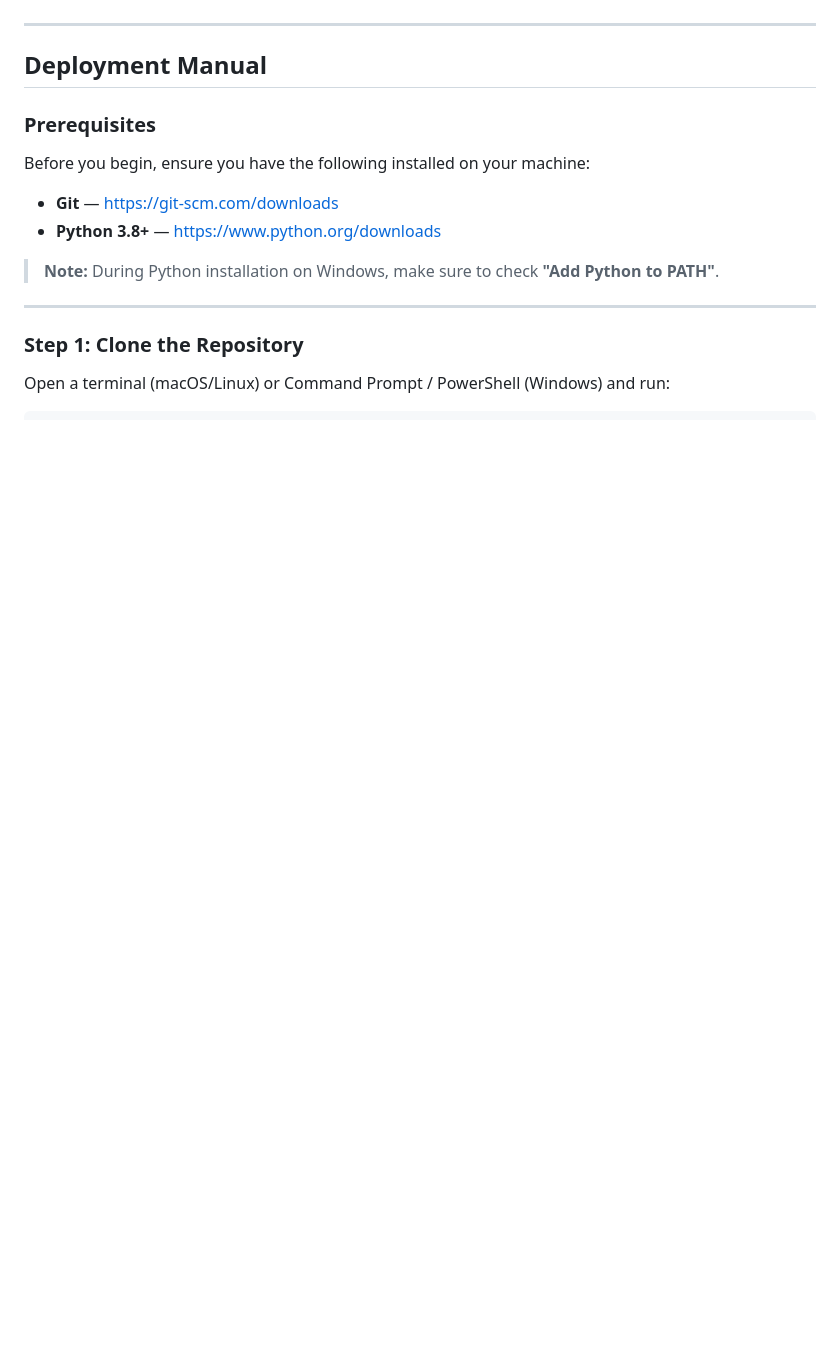
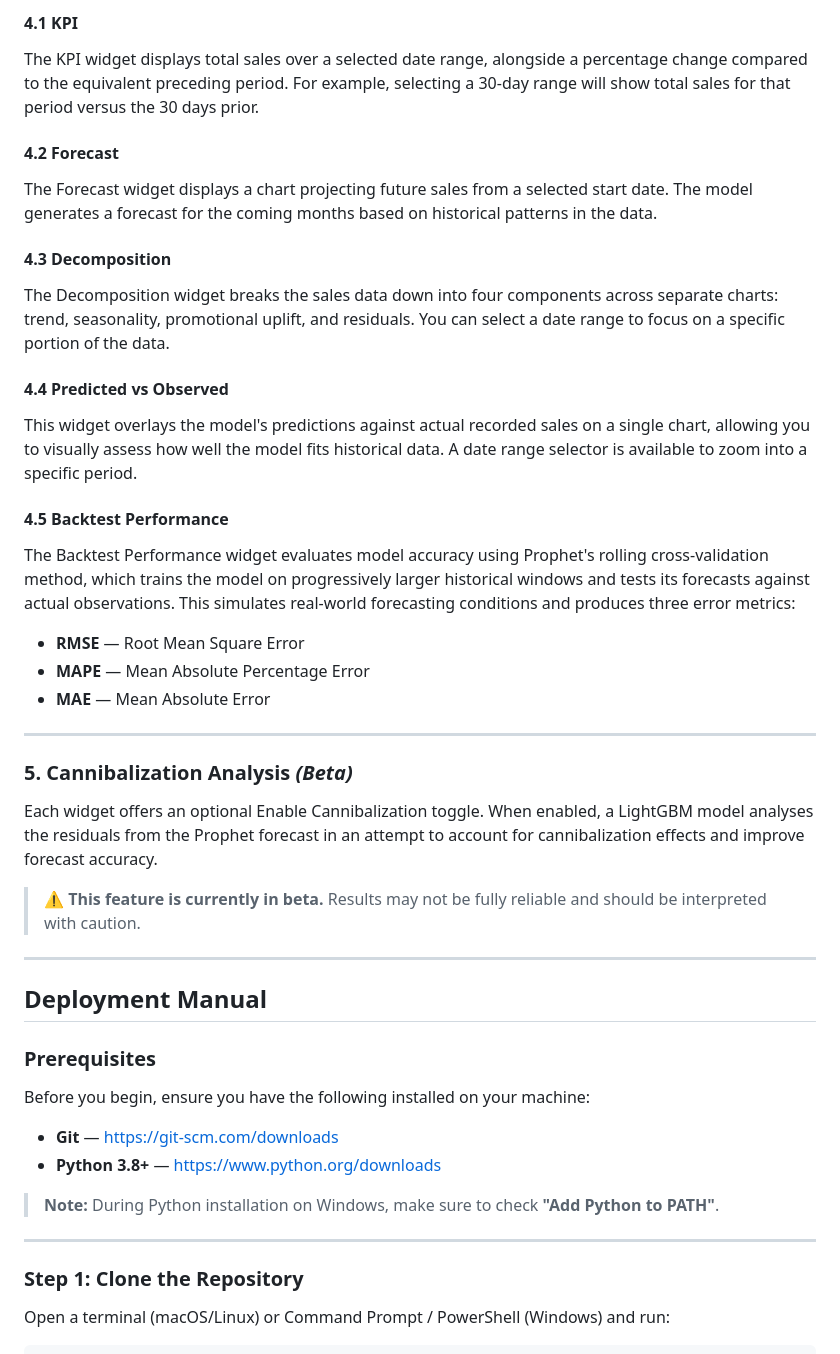
Before and after one commit to tt1m/baseline-sales-modelling-report, a Markdown page: docs/appendices.md, the part around one of its changes. Rendered like a GitHub page; blank space fills up the shorter version.

```diff
--- a/docs/appendices.md
+++ b/docs/appendices.md
@@ -30,3 +64,30 @@ The application is designed to be self-explanatory, focusing on "View-First" nav
+#### 4.1 KPI
+The KPI widget displays total sales over a selected date range, alongside a percentage change compared to the equivalent preceding period. For example, selecting a 30-day range will show total sales for that period versus the 30 days prior.
+
+#### 4.2 Forecast
+The Forecast widget displays a chart projecting future sales from a selected start date. The model generates a forecast for the coming months based on historical patterns in the data.
+
+#### 4.3 Decomposition
+The Decomposition widget breaks the sales data down into four components across separate charts: trend, seasonality, promotional uplift, and residuals. You can select a date range to focus on a specific portion of the data.
+
+#### 4.4 Predicted vs Observed
+This widget overlays the model's predictions against actual recorded sales on a single chart, allowing you to visually assess how well the model fits historical data. A date range selector is available to zoom into a specific period.
+
+#### 4.5 Backtest Performance
+The Backtest Performance widget evaluates model accuracy using Prophet's rolling cross-validation method, which trains the model on progressively larger historical windows and tests its forecasts against actual observations. This simulates real-world forecasting conditions and produces three error metrics:
+- **RMSE** — Root Mean Square Error
+- **MAPE** — Mean Absolute Percentage Error
+- **MAE** — Mean Absolute Error
+
+---
+
+### 5. Cannibalization Analysis *(Beta)*
+
+Each widget offers an optional Enable Cannibalization toggle. When enabled, a LightGBM model analyses the residuals from the Prophet forecast in an attempt to account for cannibalization effects and improve forecast accuracy.
+
+> ⚠️ **This feature is currently in beta.** Results may not be fully reliable and should be interpreted with caution.
+
+</div>
 
 ---
 
```
Also changed, not shown: other parts of docs/appendices.md (+108 -27 lines).
